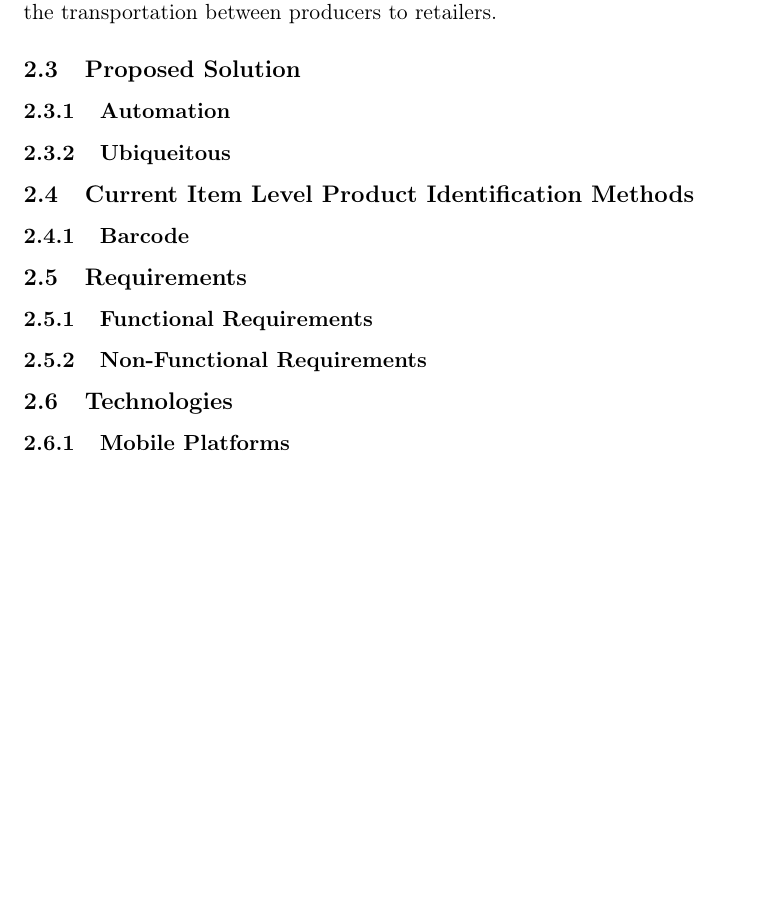
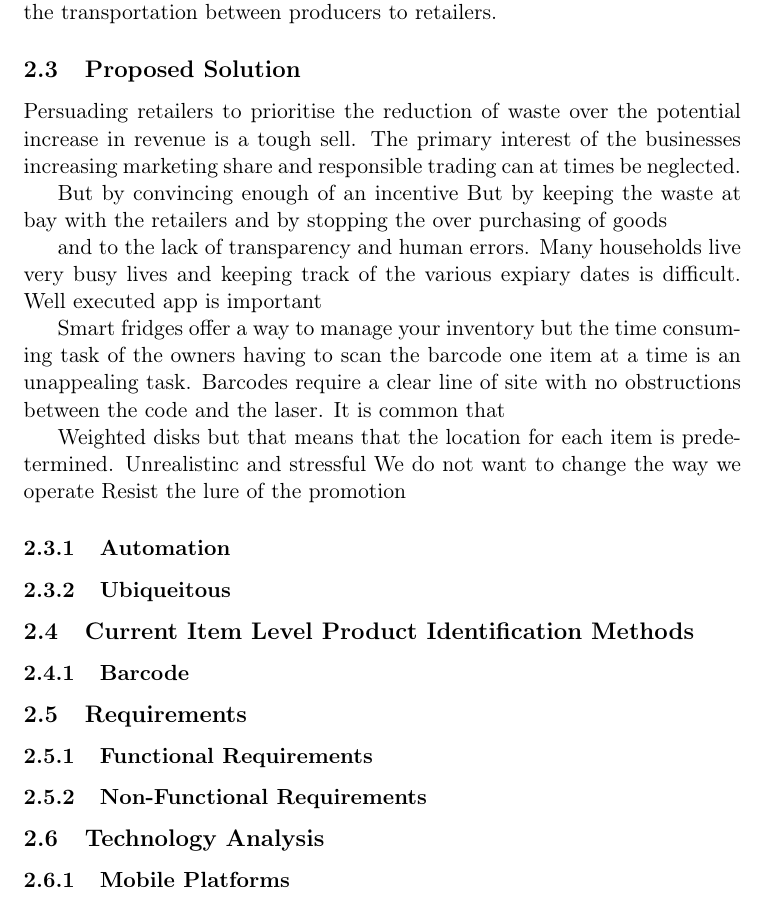
Before and after one commit to keimiOkamoto/Project-Report-, a LaTeX document (report.tex): part of page 8 of 11 before the commit and part of page 8 of 12 after it, cut so that both start at the same text, the shorter picture padded with empty space. Compiled offline with pdfLaTeX; a LaTeX package or settings file that is missing is left out.

Commit message:
Created Proposed solution.

```diff
--- a/report.tex
+++ b/report.tex
@@ -149,6 +149,19 @@ Radio frequency identification (RFID) has been utilised in the food supply chain
 
 \subsection{Proposed Solution}
 
+Persuading retailers to prioritise the reduction of waste over the potential increase in revenue is a tough sell. The primary interest of the businesses increasing marketing share and responsible trading can at times be neglected.
+
+But by convincing enough of an incentive But by keeping the waste at bay with the retailers and by stopping the over purchasing of goods
+
+and to the lack of transparency  and human errors. Many households live very busy lives and keeping track of the various expiary dates is difficult.
+Well executed app is important
+
+Smart fridges offer a way to manage your inventory but the time consuming task of the owners having to scan the barcode one item at a time is an unappealing task. Barcodes require a clear line of site with no obstructions between the code and the laser. It is common that
+
+Weighted disks but that means that the location for each item is predetermined. Unrealistinc and stressful
+We do not want to change the way we operate
+Resist the lure of the promotion
+
 \subsubsection{Automation}
 \subsubsection{Ubiqueitous}
 
@@ -160,7 +173,7 @@ Radio frequency identification (RFID) has been utilised in the food supply chain
 \subsubsection{Non-Functional Requirements}
 
 
-\subsection{Technologies}
+\subsection{Technology Analysis}
 \subsubsection{Mobile Platforms}
 Why i chose android over iOS
 \subsubsection{Java}
```
Also changed, not shown: 4 other files.
